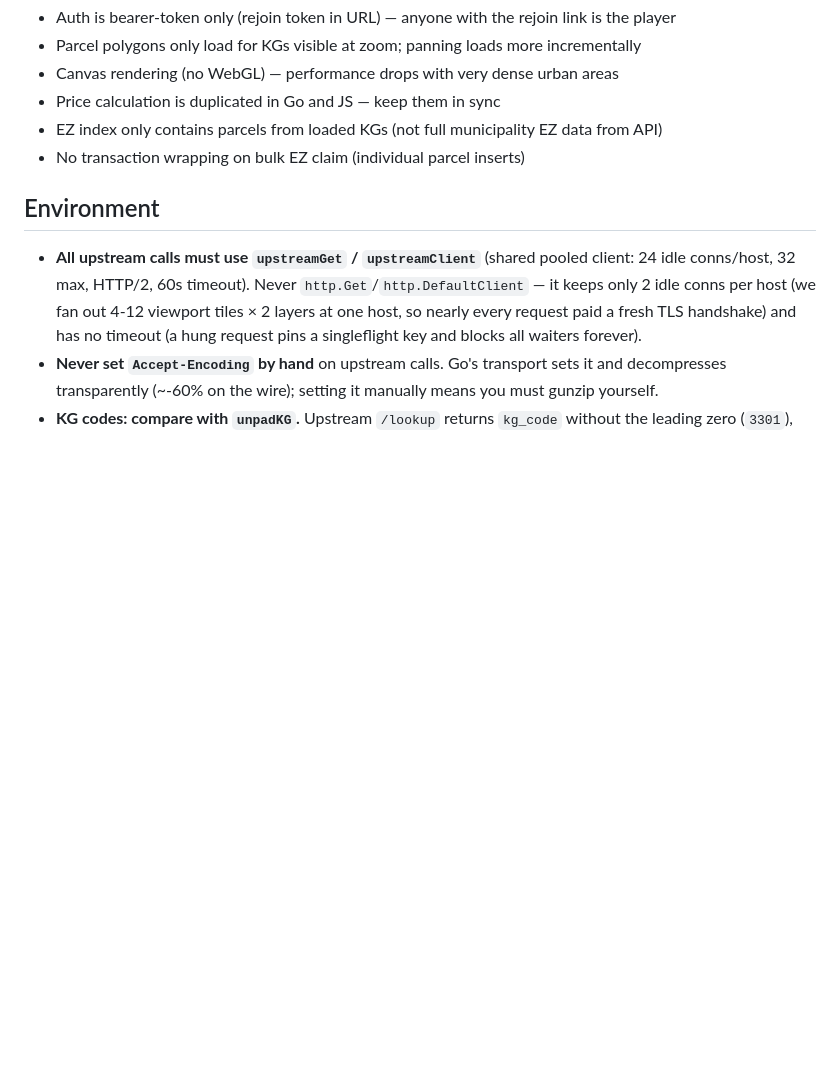
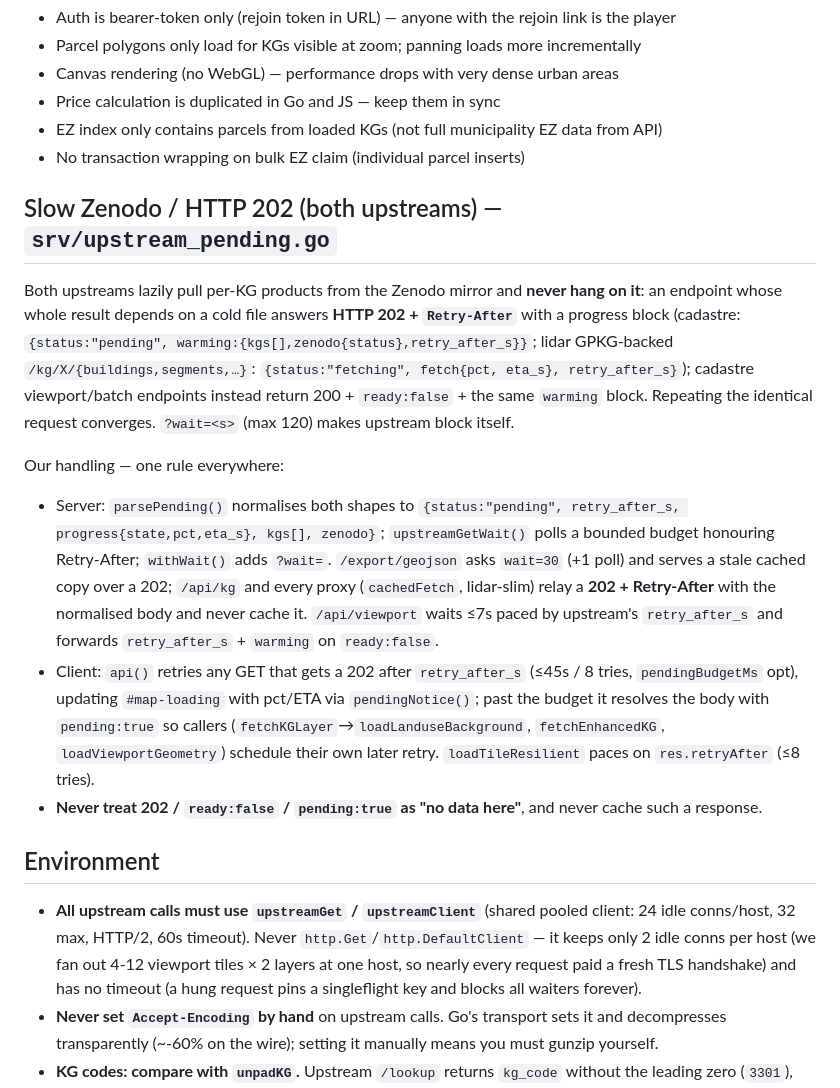
Before and after one commit to raffopenssh/siedler--sterreich, a Markdown page: AGENTS.md, the part around the change. GitHub-like rendering; blank space fills up the shorter version.

Commit message:
AGENTS.md: document 202/slow-Zenodo handling for both upstreams
Co-authored-by: Shelley <shelley@exe.dev>

```diff
--- a/AGENTS.md
+++ b/AGENTS.md
@@ -331,6 +331,35 @@ Austrian land register folio grouping parcels under one ownership entry. A farm
 - EZ index only contains parcels from loaded KGs (not full municipality EZ data from API)
 - No transaction wrapping on bulk EZ claim (individual parcel inserts)
 
+## Slow Zenodo / HTTP 202 (both upstreams) — `srv/upstream_pending.go`
+
+Both upstreams lazily pull per-KG products from the Zenodo mirror and **never
+hang on it**: an endpoint whose whole result depends on a cold file answers
+**HTTP 202 + `Retry-After`** with a progress block (cadastre:
+`{status:"pending", warming:{kgs[],zenodo{status},retry_after_s}}`; lidar
+GPKG-backed `/kg/X/{buildings,segments,…}`: `{status:"fetching", fetch{pct,
+eta_s}, retry_after_s}`); cadastre viewport/batch endpoints instead return
+200 + `ready:false` + the same `warming` block. Repeating the identical
+request converges. `?wait=<s>` (max 120) makes upstream block itself.
+
+Our handling — one rule everywhere:
+- Server: `parsePending()` normalises both shapes to
+  `{status:"pending", retry_after_s, progress{state,pct,eta_s}, kgs[], zenodo}`;
+  `upstreamGetWait()` polls a bounded budget honouring Retry-After;
+  `withWait()` adds `?wait=`. `/export/geojson` asks `wait=30` (+1 poll) and
+  serves a stale cached copy over a 202; `/api/kg` and every proxy
+  (`cachedFetch`, lidar-slim) relay a **202 + Retry-After** with the normalised
+  body and never cache it. `/api/viewport` waits ≤7s paced by upstream's
+  `retry_after_s` and forwards `retry_after_s` + `warming` on `ready:false`.
+- Client: `api()` retries any GET that gets a 202 after `retry_after_s`
+  (≤45s / 8 tries, `pendingBudgetMs` opt), updating `#map-loading` with
+  pct/ETA via `pendingNotice()`; past the budget it resolves the body with
+  `pending:true` so callers (`fetchKGLayer`→`loadLanduseBackground`,
+  `fetchEnhancedKG`, `loadViewportGeometry`) schedule their own later retry.
+  `loadTileResilient` paces on `res.retryAfter` (≤8 tries).
+- **Never treat 202 / `ready:false` / `pending:true` as "no data here"**, and
+  never cache such a response.
+
 ## Environment
 
 - **All upstream calls must use `upstreamGet` / `upstreamClient`** (shared pooled
```
